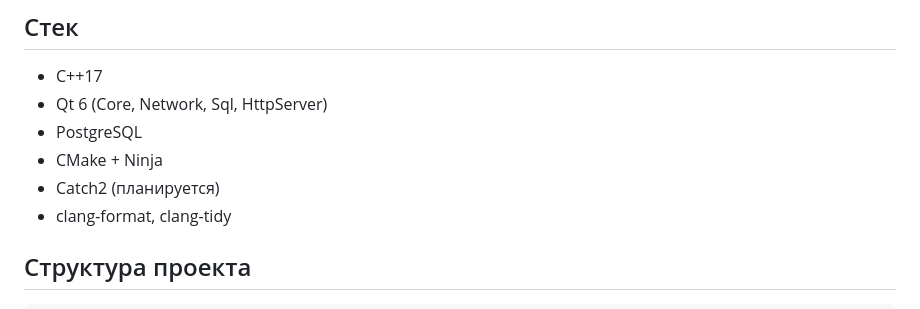
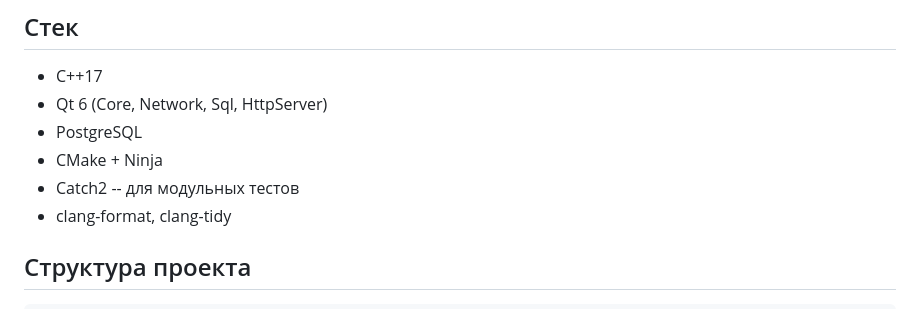
Before and after one commit to dimaan49/DevOpsT3, a Markdown page: README.md, the part around the change. GitHub-like rendering.

Commit message:
conflict-a

```diff
--- a/README.md
+++ b/README.md
@@ -13,7 +13,7 @@
 - Qt 6 (Core, Network, Sql, HttpServer)
 - PostgreSQL
 - CMake + Ninja
-- Catch2 (планируется)
+- Catch2 -- для модульных тестов
 - clang-format, clang-tidy
 
 ## Структура проекта
```
